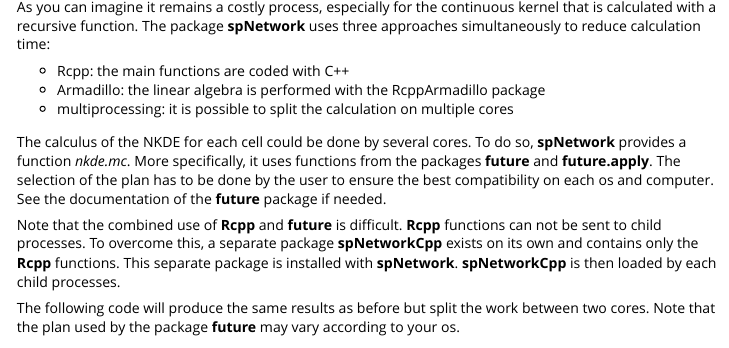
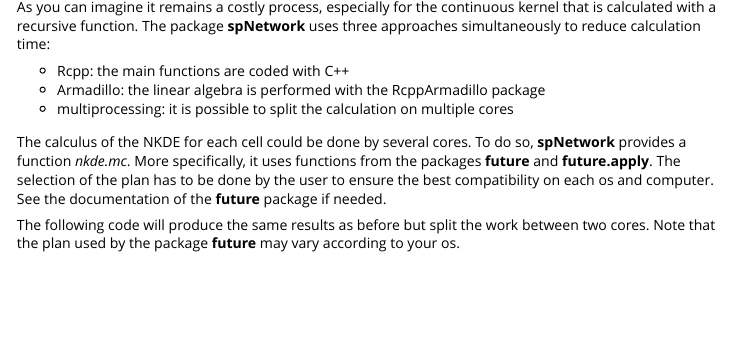
Before and after one commit to JeremyGelb/spNetwork, an R Markdown document (vignettes/NKDE.Rmd): the page in a window 1100 px wide, from 10550 px down. Rendered offline with R 4.5, knitr and Pandoc, with nearby package versions; some code elsewhere in the file could not run offline; a font, style sheet, LaTeX package, included part or bibliography that could not be used is replaced or left out; long lines of code are wrapped.

Commit message:
removing references to spNetworkCpp

````diff
--- a/vignettes/NKDE.Rmd
+++ b/vignettes/NKDE.Rmd
@@ -381,7 +381,6 @@
 
 The calculus of the NKDE for each cell could be done by several cores. To do so, **spNetwork** provides a function *nkde.mc*. More specifically, it uses functions from the packages **future** and **future.apply**. The selection of the plan has to be done by the user to ensure the best compatibility on each os and computer. See the documentation of the **future** package if needed.
 
-Note that the combined use of **Rcpp** and **future** is difficult. **Rcpp** functions can not be sent to child processes. To overcome this, a separate package **spNetworkCpp** exists on its own and contains only the **Rcpp** functions. This separate package is installed with **spNetwork**. **spNetworkCpp** is then loaded by each child processes.
 
 The following code will produce the same results as before but split the work between two cores. Note that the plan used by the package **future** may vary according to your os.
 ```{r message=FALSE, warning=FALSE}
````
Also changed, not shown: R/k_functions.R (+8 -7 lines), README.md, 1 other file.
